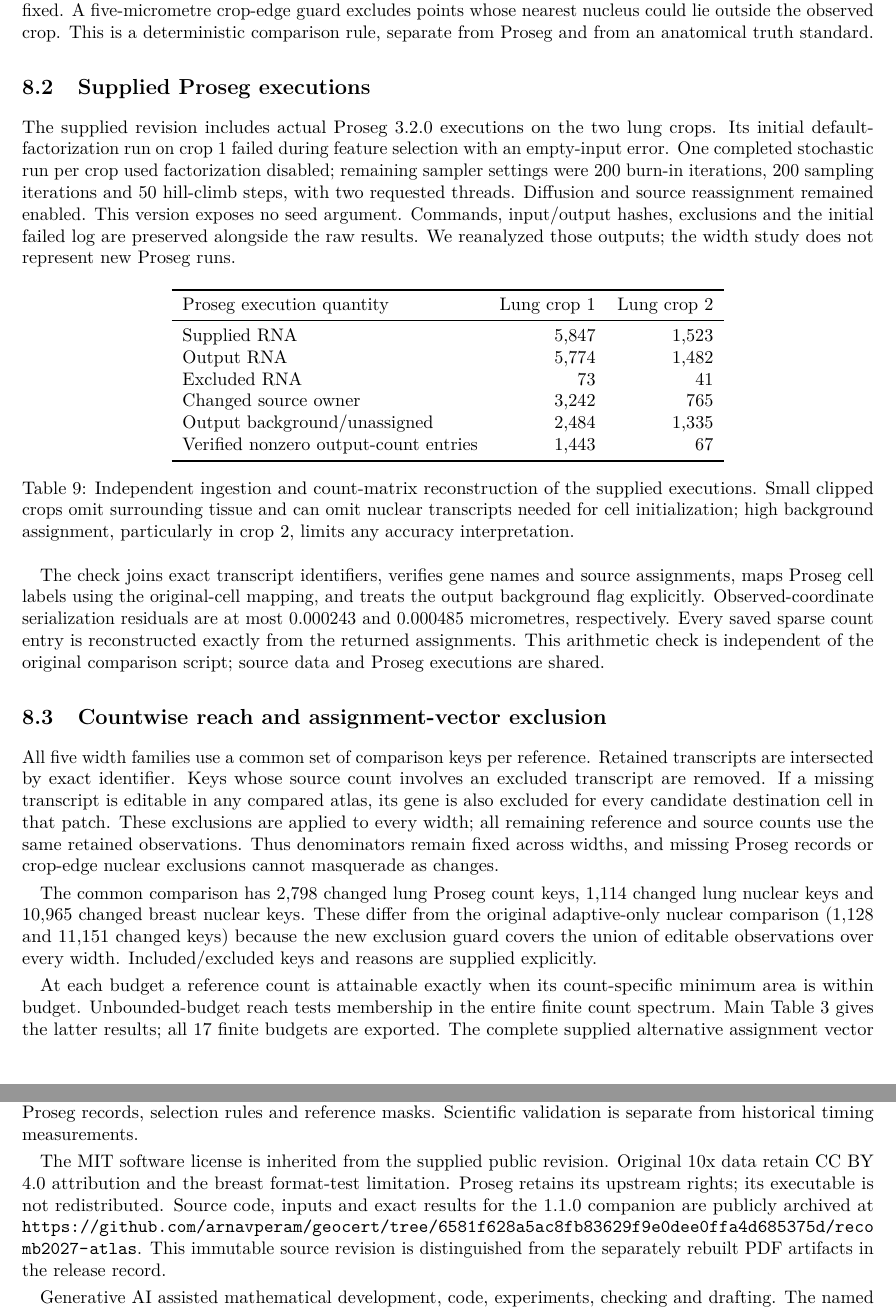
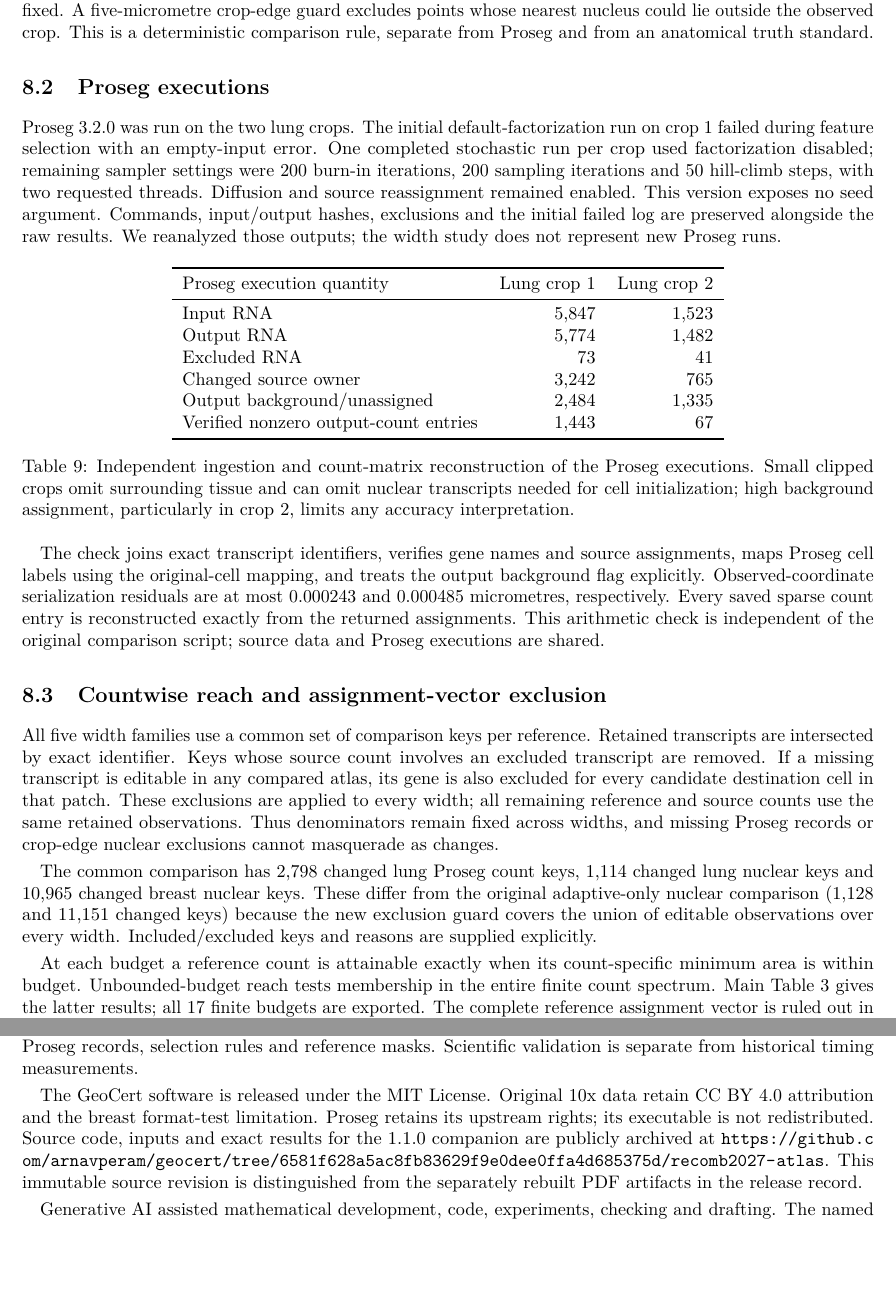
Before and after one commit to arnavperam/geocert, a LaTeX document (recomb2027-atlas/manuscript/supplement.tex): two parts of pages 13 and 16 of 16, joined at a grey line, cut so that both start at the same text, the shorter picture padded with empty space. Compiled offline with pdfLaTeX.

Commit message:
Polish manuscript prose and supplemental layout

```diff
--- a/recomb2027-atlas/manuscript/supplement.tex
+++ b/recomb2027-atlas/manuscript/supplement.tex
@@ -307,18 +307,18 @@ For like-for-like budget comparisons, the original adaptive-width spectra are al
 \subsection{Image-only nuclear reference}
 The image-only reference assigns each retained RNA to the nearest labelled nuclear pixel within five physical micrometres, or to background. Nuclear pixels carry their source cell-mask label. RNA coordinates stay fixed. A five-micrometre crop-edge guard excludes points whose nearest nucleus could lie outside the observed crop. This is a deterministic comparison rule, separate from Proseg and from an anatomical truth standard.
 
-\subsection{Supplied Proseg executions}
-The supplied revision includes actual Proseg 3.2.0 executions on the two lung crops. Its initial default-factorization run on crop 1 failed during feature selection with an empty-input error. One completed stochastic run per crop used factorization disabled; remaining sampler settings were 200 burn-in iterations, 200 sampling iterations and 50 hill-climb steps, with two requested threads. Diffusion and source reassignment remained enabled. This version exposes no seed argument. Commands, input/output hashes, exclusions and the initial failed log are preserved alongside the raw results. We reanalyzed those outputs; the width study does not represent new Proseg runs.
+\subsection{Proseg executions}
+Proseg 3.2.0 was run on the two lung crops. The initial default-factorization run on crop 1 failed during feature selection with an empty-input error. One completed stochastic run per crop used factorization disabled; remaining sampler settings were 200 burn-in iterations, 200 sampling iterations and 50 hill-climb steps, with two requested threads. Diffusion and source reassignment remained enabled. This version exposes no seed argument. Commands, input/output hashes, exclusions and the initial failed log are preserved alongside the raw results. We reanalyzed those outputs; the width study does not represent new Proseg runs.
 
 \begin{table}[ht]\centering\begin{tabular}{lrr}\toprule
 Proseg execution quantity&Lung crop 1&Lung crop 2\\\midrule
-Supplied RNA&5,847&1,523\\
+Input RNA&5,847&1,523\\
 Output RNA&5,774&1,482\\
 Excluded RNA&73&41\\
 Changed source owner&3,242&765\\
 Output background/unassigned&2,484&1,335\\
 Verified nonzero output-count entries&1,443&67\\\bottomrule\end{tabular}
-\caption{Independent ingestion and count-matrix reconstruction of the supplied executions. Small clipped crops omit surrounding tissue and can omit nuclear transcripts needed for cell initialization; high background assignment, particularly in crop 2, limits any accuracy interpretation.}
+\caption{Independent ingestion and count-matrix reconstruction of the Proseg executions. Small clipped crops omit surrounding tissue and can omit nuclear transcripts needed for cell initialization; high background assignment, particularly in crop 2, limits any accuracy interpretation.}
 \end{table}
 
 The check joins exact transcript identifiers, verifies gene names and source assignments, maps Proseg cell labels using the original-cell mapping, and treats the output background flag explicitly. Observed-coordinate serialization residuals are at most 0.000243 and 0.000485 micrometres, respectively. Every saved sparse count entry is reconstructed exactly from the returned assignments. This arithmetic check is independent of the original comparison script; source data and Proseg executions are shared.
@@ -328,7 +328,7 @@ All five width families use a common set of comparison keys per reference. Retai
 
 The common comparison has 2,798 changed lung Proseg count keys, 1,114 changed lung nuclear keys and 10,965 changed breast nuclear keys. These differ from the original adaptive-only nuclear comparison (1,128 and 11,151 changed keys) because the new exclusion guard covers the union of editable observations over every width. Included/excluded keys and reasons are supplied explicitly.
 
-At each budget a reference count is attainable exactly when its count-specific minimum area is within budget. Unbounded-budget reach tests membership in the entire finite count spectrum. Main Table~3 gives the latter results; all 17 finite budgets are exported. The complete supplied alternative assignment vector is ruled out in each crop at every width by at least one changed fixed RNA or unavailable destination. This exclusion is stronger than merely observing that some count misses its interval. Conversely, countwise inclusion cannot establish a jointly realizable reference matrix.
+At each budget a reference count is attainable exactly when its count-specific minimum area is within budget. Unbounded-budget reach tests membership in the entire finite count spectrum. Main Table~3 gives the latter results; all 17 finite budgets are exported. The complete reference assignment vector is ruled out in each crop at every width by at least one changed fixed RNA or unavailable destination. This exclusion is stronger than merely observing that some count misses its interval. Conversely, countwise inclusion cannot establish a jointly realizable reference matrix.
 
 A widening ribbon need not improve aggregate reach because its required support removes other patches. The observed reductions are results of the stated extractor and fixed-seam family, rather than evidence that Proseg or nuclear expansion is inaccurate. Anatomical coverage would require independently justified true owners or boundaries and an appropriate calibration design.
 
@@ -399,7 +400,7 @@ python analysis/reach/report.py
 \end{verbatim}
 The README lists separate commands for each main table and figure, the original full count computations and each width-specific recomputation. Compressed result files are restored only after their stored and expanded checksums agree. Source packages retain all original and new spectra, witnesses, comparison keys, Proseg records, selection rules and reference masks. Scientific validation is separate from historical timing measurements.
 
-The MIT software license is inherited from the supplied public revision. Original 10x data retain CC BY 4.0 attribution and the breast format-test limitation. Proseg retains its upstream rights; its executable is not redistributed. Source code, inputs and exact results for the 1.1.0 companion are publicly archived at \url{https://github.com/arnavperam/geocert/tree/6581f628a5ac8fb83629f9e0dee0ffa4d685375d/recomb2027-atlas}. This immutable source revision is distinguished from the separately rebuilt PDF artifacts in the release record.
+The GeoCert software is released under the MIT License. Original 10x data retain CC BY 4.0 attribution and the breast format-test limitation. Proseg retains its upstream rights; its executable is not redistributed. Source code, inputs and exact results for the 1.1.0 companion are publicly archived at \url{https://github.com/arnavperam/geocert/tree/6581f628a5ac8fb83629f9e0dee0ffa4d685375d/recomb2027-atlas}. This immutable source revision is distinguished from the separately rebuilt PDF artifacts in the release record.
 
 Generative AI assisted mathematical development, code, experiments, checking and drafting. The named author is responsible for the submitted claims and their explanation. Separate computational checks are described by the primitives they share; they do not constitute independent biological validation or external mathematical certification.
 \input{supp_references.tex}
```
Also changed, not shown: recomb2027-atlas/manuscript/main.tex (+6 -6 lines), recomb2027-atlas/manuscript/main.pdf, recomb2027-atlas/manuscript/supplement.pdf, recomb2027-atlas/manuscript/supplement.tex (5 more changed lines), 2 other files.
